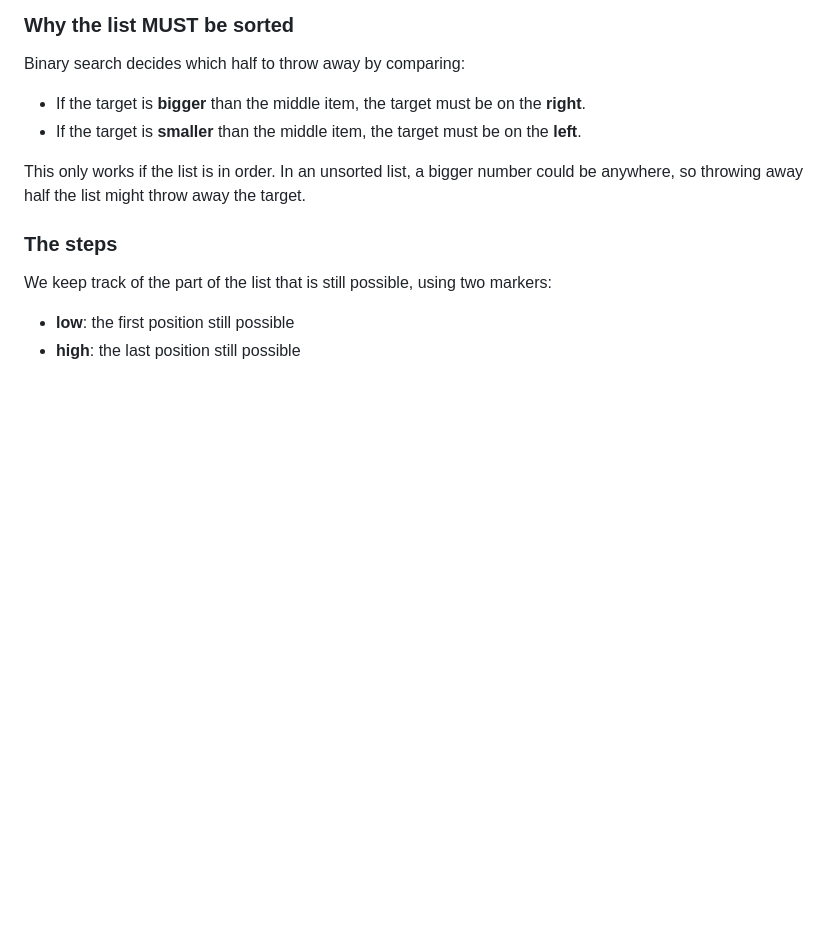
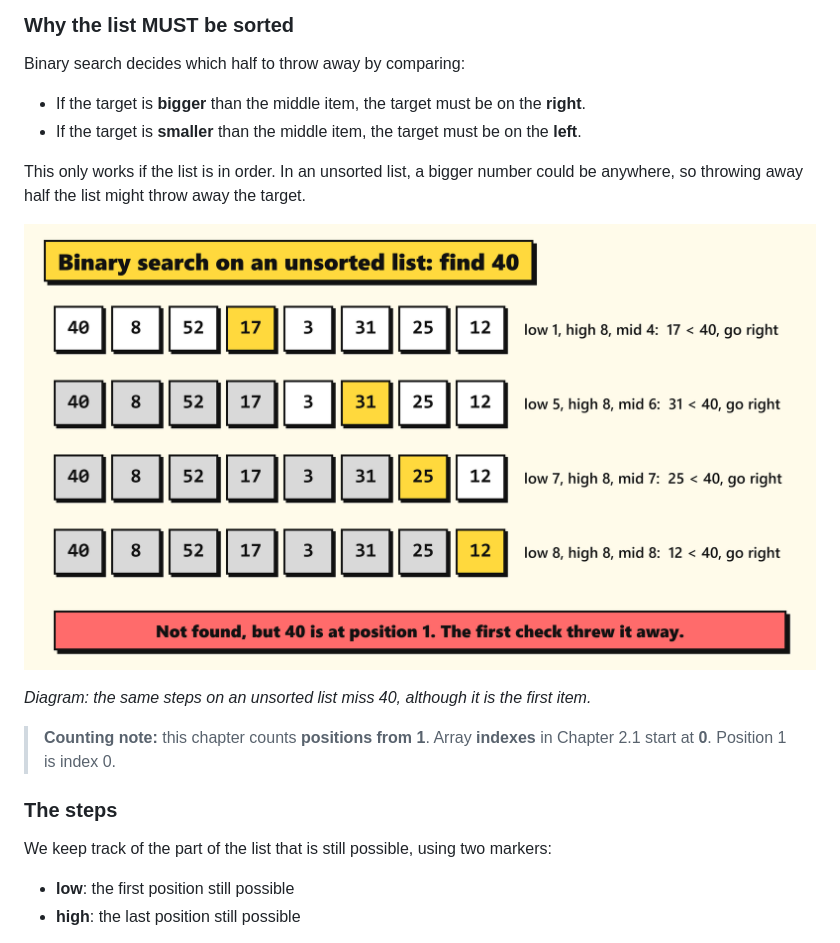
Before and after one commit to MyBoyAKS/CS-AI, a Markdown page: content/01_algorithms/1.3_searching.md, the part around the change. GitHub-like rendering; pictures changed too: assets/diagrams/1.3_unsorted-fails_2.png (added); blank space fills up the shorter version.

Commit message:
Chapter 1.3: new picture
Author: Nicholas (chapter owner). Uploaded by Kenzie because of the 28 Nov deadline.

```diff
--- a/content/01_algorithms/1.3_searching.md
+++ b/content/01_algorithms/1.3_searching.md
@@ -126,6 +126,12 @@ Binary search decides which half to throw away by comparing:
 - If the target is **smaller** than the middle item, the target must be on the **left**.
 
 This only works if the list is in order. In an unsorted list, a bigger number could be anywhere, so throwing away half the list might throw away the target.
+
+![Binary search for 40 in the unsorted list 40, 8, 52, 17, 3, 31, 25, 12 checks 17, 31, 25 and 12 and reports not found](../../assets/diagrams/1.3_unsorted-fails_2.png)
+
+*Diagram: the same steps on an unsorted list miss 40, although it is the first item.*
+
+> **Counting note:** this chapter counts **positions from 1**. Array **indexes** in Chapter 2.1 start at **0**. Position 1 is index 0.
 
 ### The steps
 
```
